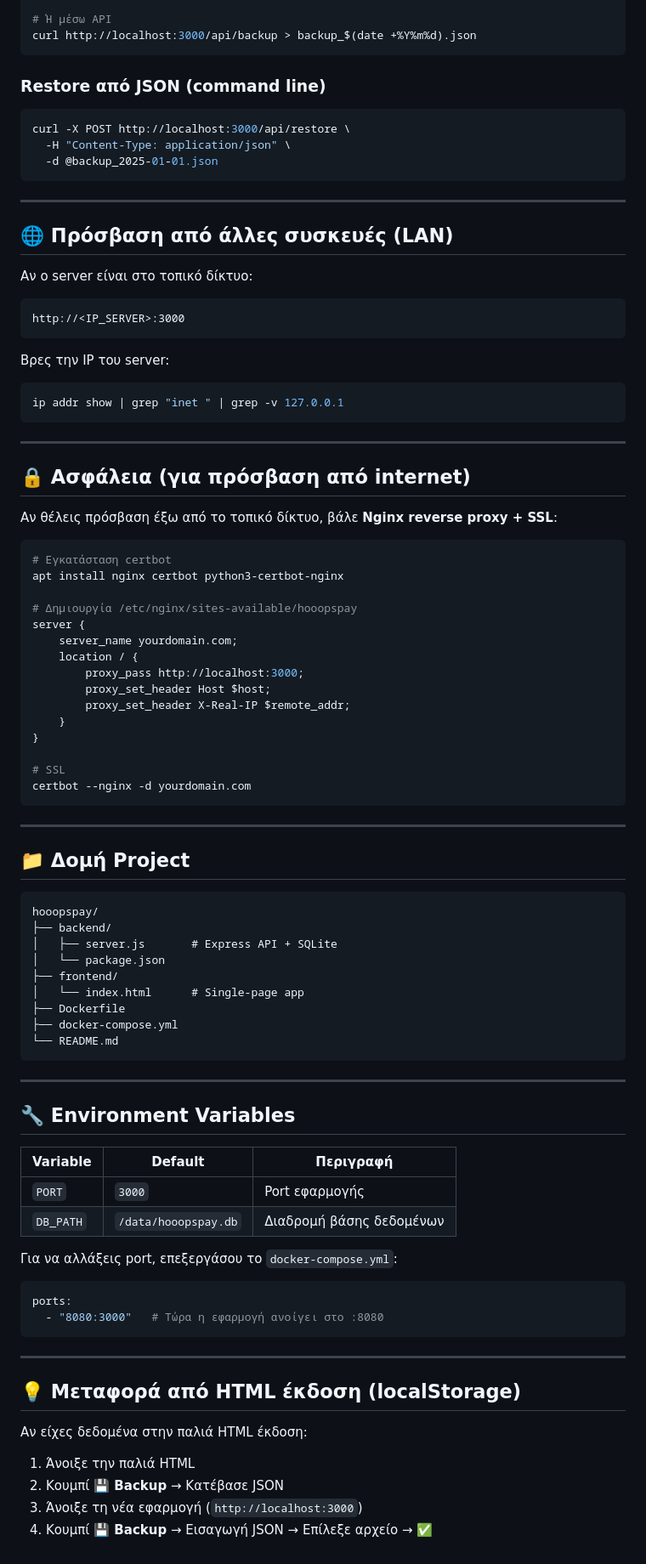
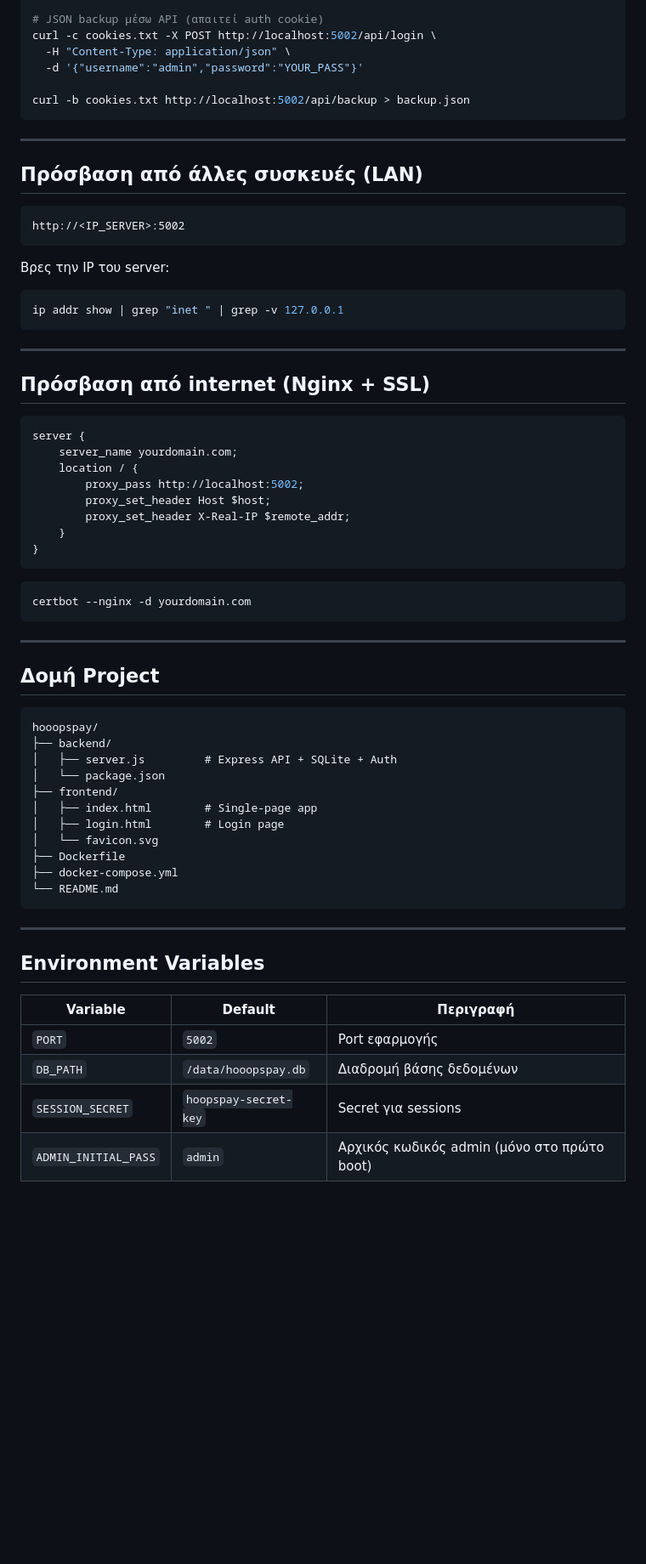
Before and after one commit to dkerasiotis/hooopspay, a Markdown page: README.md, the part around one of its changes. Shown at 85% size. Rendered like a GitHub page; blank space fills up the shorter version.

Commit message:
Update README for v2: multi-user auth, activities, new port
Co-Authored-By: Claude Opus 4.6 <noreply@anthropic.com>

````diff
--- a/README.md
+++ b/README.md
@@ -51,23 +84,19 @@ docker compose up -d --build
 docker cp hooopspay:/data/hooopspay.db ./backup_$(date +%Y%m%d).db
 
-# Ή μέσω API
-curl http://localhost:3000/api/backup > backup_$(date +%Y%m%d).json
-```
+# JSON backup μέσω API (απαιτεί auth cookie)
+curl -c cookies.txt -X POST http://localhost:5002/api/login \
+  -H "Content-Type: application/json" \
+  -d '{"username":"admin","password":"YOUR_PASS"}'
 
-### Restore από JSON (command line)
-```bash
-curl -X POST http://localhost:3000/api/restore \
-  -H "Content-Type: application/json" \
-  -d @backup_2025-01-01.json
+curl -b cookies.txt http://localhost:5002/api/backup > backup.json
 ```
 
 ---
 
-## 🌐 Πρόσβαση από άλλες συσκευές (LAN)
+## Πρόσβαση από άλλες συσκευές (LAN)
 
-Αν ο server είναι στο τοπικό δίκτυο:
 ```
-http://<IP_SERVER>:3000
+http://<IP_SERVER>:5002
 ```
 
 Βρες την IP του server:
@@ -77,39 +106,35 @@ ip addr show | grep "inet " | grep -v 127.0.0.1
 
 ---
 
-## 🔒 Ασφάλεια (για πρόσβαση από internet)
+## Πρόσβαση από internet (Nginx + SSL)
 
-Αν θέλεις πρόσβαση έξω από το τοπικό δίκτυο, βάλε **Nginx reverse proxy + SSL**:
-
-```bash
-# Εγκατάσταση certbot
-apt install nginx certbot python3-certbot-nginx
-
-# Δημιουργία /etc/nginx/sites-available/hooopspay
+```nginx
 server {
     server_name yourdomain.com;
     location / {
-        proxy_pass http://localhost:3000;
+        proxy_pass http://localhost:5002;
         proxy_set_header Host $host;
         proxy_set_header X-Real-IP $remote_addr;
     }
 }
-
-# SSL
+```
+```bash
 certbot --nginx -d yourdomain.com
 ```
 
 ---
 
-## 📁 Δομή Project
+## Δομή Project
 
 ```
 hooopspay/
 ├── backend/
-│   ├── server.js       # Express API + SQLite
+│   ├── server.js         # Express API + SQLite + Auth
 │   └── package.json
 ├── frontend/
-│   └── index.html      # Single-page app
+│   ├── index.html        # Single-page app
+│   ├── login.html        # Login page
+│   └── favicon.svg
 ├── Dockerfile
 ├── docker-compose.yml
 └── README.md
@@ -117,25 +142,11 @@ hooopspay/
 
 ---
 
-## 🔧 Environment Variables
+## Environment Variables
 
 | Variable | Default | Περιγραφή |
 |----------|---------|-----------|
-| `PORT` | `3000` | Port εφαρμογής |
+| `PORT` | `5002` | Port εφαρμογής |
 | `DB_PATH` | `/data/hooopspay.db` | Διαδρομή βάσης δεδομένων |
-
-Για να αλλάξεις port, επεξεργάσου το `docker-compose.yml`:
-```yaml
-ports:
-  - "8080:3000"   # Τώρα η εφαρμογή ανοίγει στο :8080
-```
-
----
-
-## 💡 Μεταφορά από HTML έκδοση (localStorage)
-
-Αν είχες δεδομένα στην παλιά HTML έκδοση:
-1. Άνοιξε την παλιά HTML
-2. Κουμπί **💾 Backup** → Κατέβασε JSON
-3. Άνοιξε τη νέα εφαρμογή (`http://localhost:3000`)
-4. Κουμπί **💾 Backup** → Εισαγωγή JSON → Επίλεξε αρχείο → ✅
+| `SESSION_SECRET` | `hoopspay-secret-key` | Secret για sessions |
+| `ADMIN_INITIAL_PASS` | `admin` | Αρχικός κωδικός admin (μόνο στο πρώτο boot) |
````
Also changed, not shown: other parts of README.md (+46 -13 lines).
